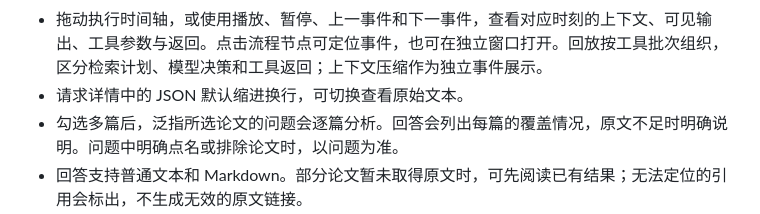
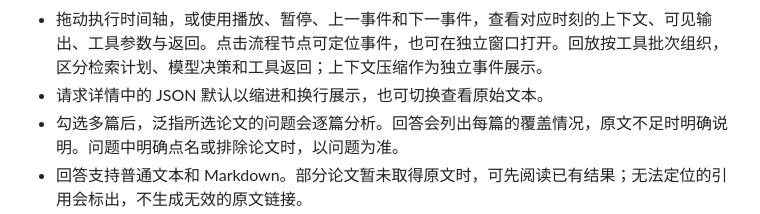
Before and after one commit to Wahuwahuuu/AsterCite, a Markdown page: docs/web.md, the part around the change. GitHub-like rendering.

Commit message:
更新文档内容

```diff
--- a/docs/web.md
+++ b/docs/web.md
@@ -39,7 +39,7 @@ npm run web -- --live
 - 首页的推荐问题绑定了具体论文，点击后会选好范围并填入问题，确认发送即可。对话中也可点击“推荐问题”继续选择。
 - 每条回答下方都有“查看执行过程”，打开这一轮的流程图与 Agent Loop。处理中只显示简短状态，也可进入实时视图。
 - 拖动执行时间轴，或使用播放、暂停、上一事件和下一事件，查看对应时刻的上下文、可见输出、工具参数与返回。点击流程节点可定位事件，也可在独立窗口打开。回放按工具批次组织，区分检索计划、模型决策和工具返回；上下文压缩作为独立事件展示。
-- 请求详情中的 JSON 默认缩进换行，可切换查看原始文本。
+- 请求详情中的 JSON 默认以缩进和换行展示，也可切换查看原始文本。
 - 勾选多篇后，泛指所选论文的问题会逐篇分析。回答会列出每篇的覆盖情况，原文不足时明确说明。问题中明确点名或排除论文时，以问题为准。
 - 回答支持普通文本和 Markdown。部分论文暂未取得原文时，可先阅读已有结果；无法定位的引用会标出，不生成无效的原文链接。
 - 回答正文会随生成逐步显示，完成后保留最终回答和引用。支持标题、列表、表格、代码及行内、独立公式；执行计时以整数秒更新。
```
